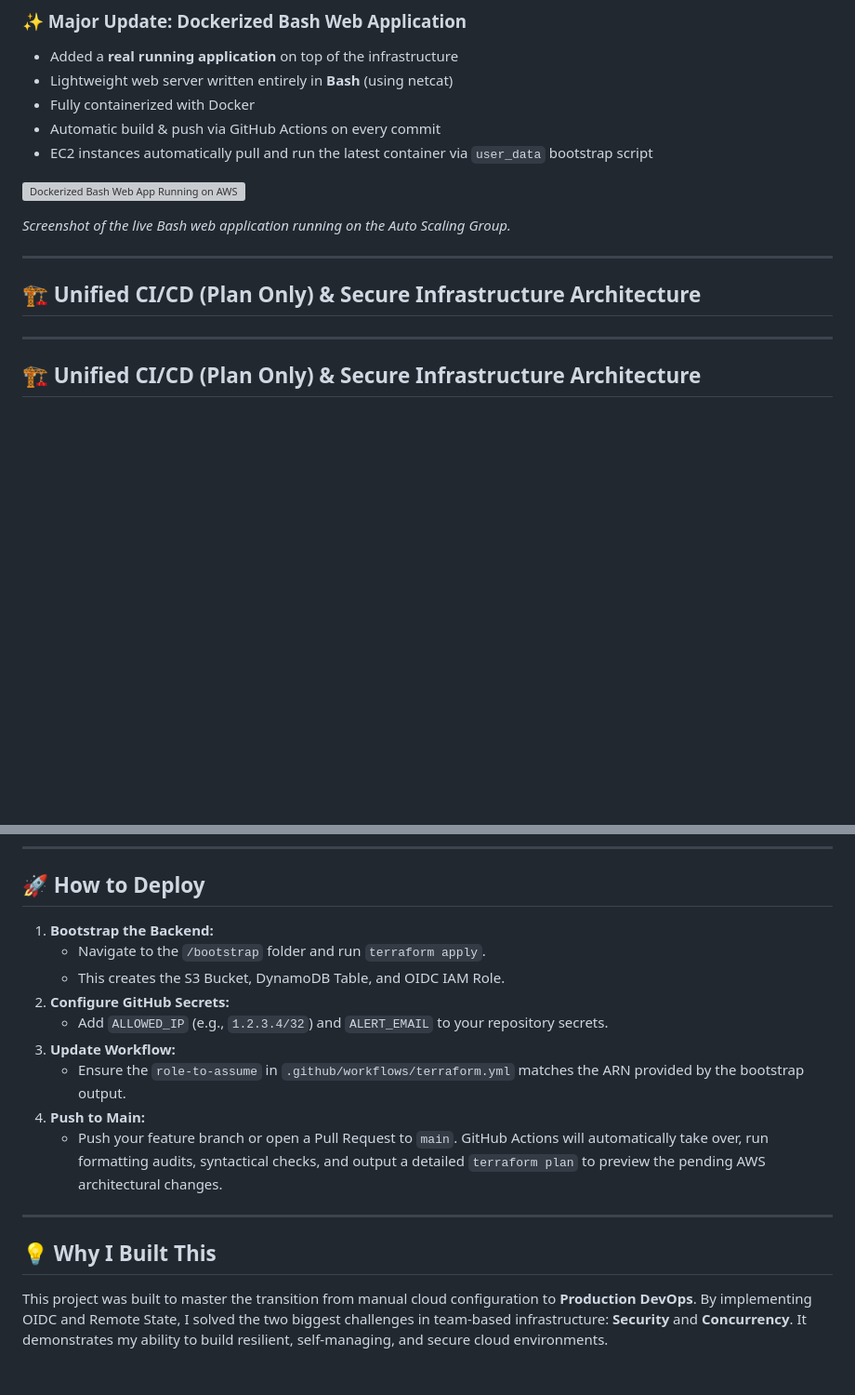
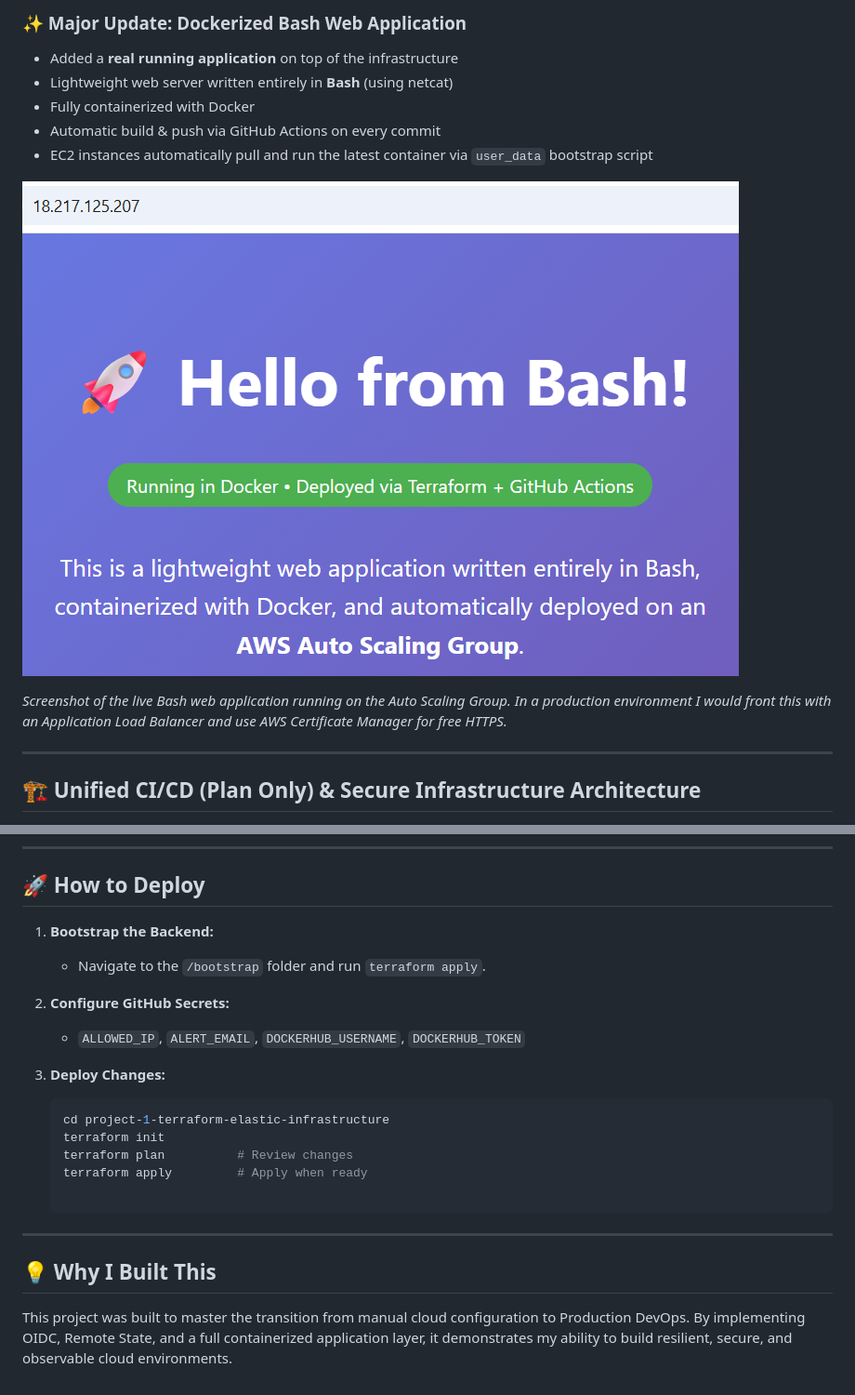
Before and after one commit to josephkravitz101-lab/aws-cloud-ops-projects, a Markdown page: project-1-terraform-elastic-infrastructure/README.md, 2 parts joined by grey strips. Shown: that part at 93% size. Drawn GitHub-style; pictures changed too: project-1-terraform-elastic-infrastructure/screenshots/06-bash-web-app-live.png (added); blank space fills up the shorter version; grey boxes are pictures that could not be loaded.

Commit message:
Updated README and screenshots

````diff
--- a/project-1-terraform-elastic-infrastructure/README.md
+++ b/project-1-terraform-elastic-infrastructure/README.md
@@ -15,11 +15,7 @@ This project provisions a hardened, high-availability AWS environment using **In
 
 ![Dockerized Bash Web App Running on AWS](screenshots/06-bash-web-app-live.png)
 
-*Screenshot of the live Bash web application running on the Auto Scaling Group.*
-
----
-
-## 🏗 Unified CI/CD (Plan Only) & Secure Infrastructure Architecture
+*Screenshot of the live Bash web application running on the Auto Scaling Group. In a production environment I would front this with an Application Load Balancer and use AWS Certificate Manager for free HTTPS.*
 
 ---
 
@@ -125,17 +121,21 @@ This demonstrates a complete **Infrastructure as Code + Application Deployment**
 ---
 
 ## 🚀 How to Deploy
-1.  **Bootstrap the Backend:**
-    * Navigate to the `/bootstrap` folder and run `terraform apply`.
-    * This creates the S3 Bucket, DynamoDB Table, and OIDC IAM Role.
-2.  **Configure GitHub Secrets:**
-    * Add `ALLOWED_IP` (e.g., `1.2.3.4/32`) and `ALERT_EMAIL` to your repository secrets.
-3.  **Update Workflow:**
-    * Ensure the `role-to-assume` in `.github/workflows/terraform.yml` matches the ARN provided by the bootstrap output.
-4.  **Push to Main:**
-    * Push your feature branch or open a Pull Request to `main`. GitHub Actions will automatically take over, run formatting audits, syntactical checks, and output a detailed `terraform plan` to preview the pending AWS architectural changes.
+
+1. **Bootstrap the Backend:**
+   * Navigate to the `/bootstrap` folder and run `terraform apply`.
+
+2. **Configure GitHub Secrets:**
+   * `ALLOWED_IP`, `ALERT_EMAIL`, `DOCKERHUB_USERNAME`, `DOCKERHUB_TOKEN`
+
+3. **Deploy Changes:**
+   ```bash
+   cd project-1-terraform-elastic-infrastructure
+   terraform init
+   terraform plan          # Review changes
+   terraform apply         # Apply when ready
 
 ---
 
 ## 💡 Why I Built This
-This project was built to master the transition from manual cloud configuration to **Production DevOps**. By implementing OIDC and Remote State, I solved the two biggest challenges in team-based infrastructure: **Security** and **Concurrency**. It demonstrates my ability to build resilient, self-managing, and secure cloud environments.
+This project was built to master the transition from manual cloud configuration to Production DevOps. By implementing OIDC, Remote State, and a full containerized application layer, it demonstrates my ability to build resilient, secure, and observable cloud environments.
````
Also changed, not shown: 1 other file.
